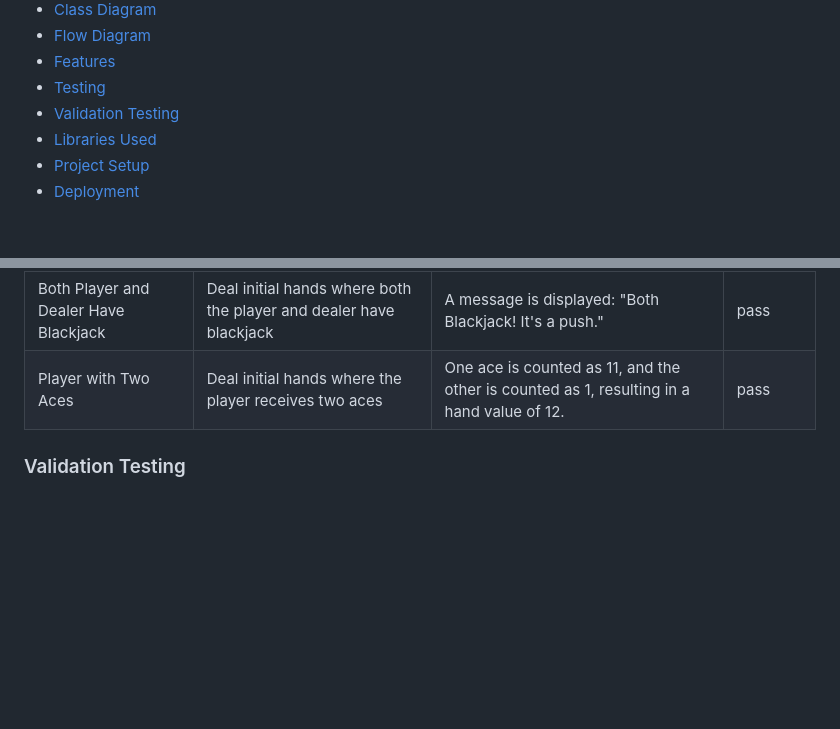
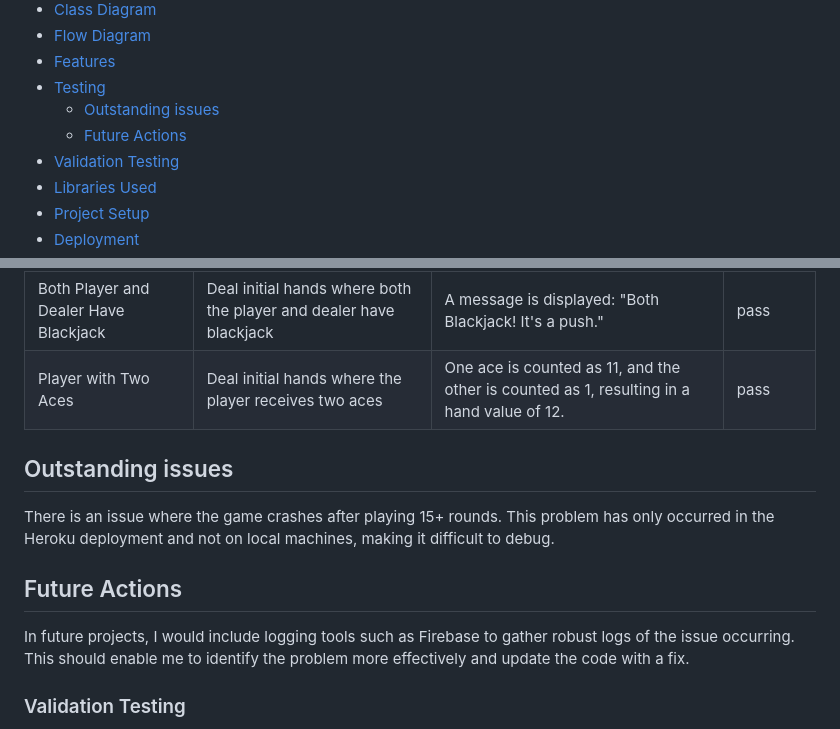
Before and after one commit to dutes/ci_portfolio_three, a Markdown page: README.md, 2 parts joined by grey strips. Rendered like a GitHub page; blank space fills up the shorter version.

Commit message:
readme: add outstanding issues and future actions to the readme

```diff
--- a/README.md
+++ b/README.md
@@ -17,6 +17,8 @@ The aim of this project was to create a BlackJack game to equally satisfy the pr
 - [Flow Diagram](#flow-diagram)
 - [Features](#features)
 - [Testing](#testing)
+  - [Outstanding issues](#outstanding-issues)
+  - [Future Actions](#Future-actions)
 - [Validation Testing](#validation-testing)
 - [Libraries Used](#libraries-used)
 - [Project Setup](#project-setup)
@@ -255,6 +257,12 @@ The testing for this project was conducted using an ad-hoc approach following th
 | Both Player and Dealer Have Blackjack | Deal initial hands where both the player and dealer have blackjack | A message is displayed: "Both Blackjack! It's a push." |  pass      |
 | Player with Two Aces        | Deal initial hands where the player receives two aces | One ace is counted as 11, and the other is counted as 1, resulting in a hand value of 12. |  pass      |
 
+## Outstanding issues
+There is an issue where the game crashes after playing 15+ rounds. This problem has only occurred in the Heroku deployment and not on local machines, making it difficult to debug.
+
+## Future Actions
+In future projects, I would include logging tools such as Firebase to gather robust logs of the issue occurring. This should enable me to identify the problem more effectively and update the code with a fix.
+
 ### Validation Testing
 The code was validated using the Pylint (https://marketplace.visualstudio.com/items?itemName=ms-python.pylint) plugin on Visual studio code. Errors found by the linter were white spaces & lines going past the 79th char limit. All of the issues reported by linter were resolved.
 
```
